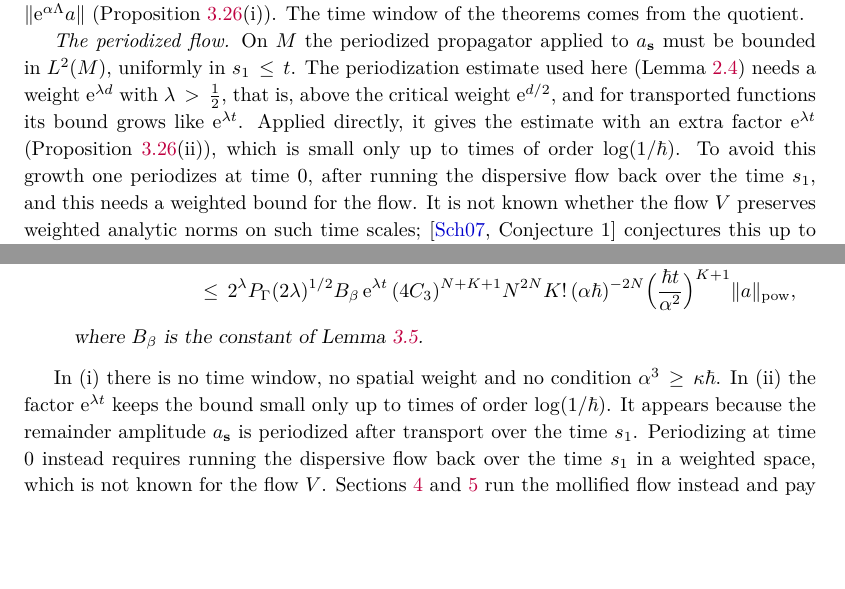
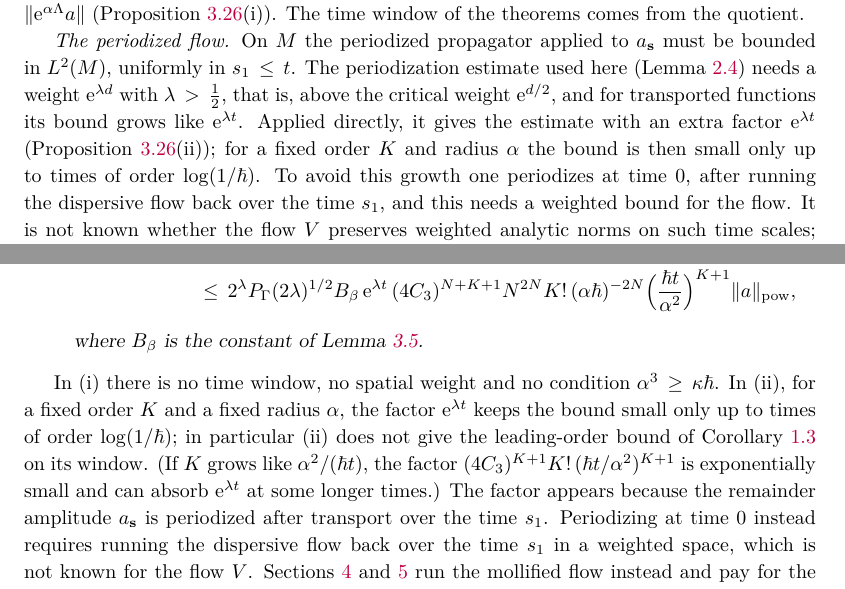
Before and after one commit to skypher/semiclassical-wave-propagation, a LaTeX paper (paper/paper.tex, which reads paper/sec_analytic.tex): two parts of pages 13 and 35 of 97, joined at a grey line, cut so that both start at the same text, the shorter picture padded with empty space. Compiled offline with pdfLaTeX.

Commit message:
Paper: qualify the log-time remark on Proposition 3.26(ii) (yang2 preliminary finding)
The factor e^{lambda t} limits the bound of Prop. 3.26(ii) to times of order
log(1/hbar) only for a fixed order K and radius alpha; with K of order
alpha^2/(hbar t) the factorial factor is exponentially small and can absorb it.
Section 3.7 and Section 1.6 now say "for a fixed order K and radius alpha";
Section 3.7 adds that (ii) does not give Corollary 1.3 on its window.
Finding: yang2-20261115T083432Z-semiclassical-cover-window-finding.

Co-Authored-By: Claude Opus 5.5 <noreply@anthropic.com>

```diff
--- a/paper/paper.tex
+++ b/paper/paper.tex
@@ -682,8 +682,8 @@ already proves the estimate for every $t\ge0$, with the unweighted analytic norm
 \emph{The periodized flow.} On $M$ the periodized propagator applied to $a_{\mathbf s}$ must be bounded in $L^2(M)$, uniformly in $s_1\le t$.
 The periodization estimate used here (Lemma~\ref{lem:t2}) needs a weight $\ue^{\lambda d}$ with $\lambda>\tfrac12$, that is, above the
 critical weight $\ue^{d/2}$, and for transported functions its bound grows like $\ue^{\lambda t}$. Applied directly, it gives the
-estimate with an extra factor $\ue^{\lambda t}$ (Proposition~\ref{prop:cover}(ii)), which is small only up to times of order
-$\log(1/\hbar)$. To avoid this growth one periodizes at time $0$, after running the dispersive flow back over the time $s_1$, and this
+estimate with an extra factor $\ue^{\lambda t}$ (Proposition~\ref{prop:cover}(ii)); for a fixed order $K$ and radius $\alpha$ the bound is then
+small only up to times of order $\log(1/\hbar)$. To avoid this growth one periodizes at time $0$, after running the dispersive flow back over the time $s_1$, and this
 needs a weighted bound for the flow. It is not known whether the flow
 $V$ preserves weighted analytic norms on such time scales; \cite[Conjecture~1]{S} conjectures this up to times of order $1/\hbar$. As in \cite{S} we compare $V$ with the flow
 $V_\varepsilon$ of the generator mollified at scale $\varepsilon$; the estimate for $V_\varepsilon$ is the step whose proof
--- a/paper/sec_analytic.tex
+++ b/paper/sec_analytic.tex
@@ -759,8 +759,10 @@ where $B_\beta$ is the constant of Lemma~\ref{lem:fdb}.
 \end{itemize}
 \end{proposition}
 
-In (i) there is no time window, no spatial weight and no condition $\alpha^3\ge\kappa\hbar$. In (ii) the factor $\ue^{\lambda t}$ keeps
-the bound small only up to times of order $\log(1/\hbar)$. It appears because the remainder amplitude $a_{\mathbf s}$ is periodized
+In (i) there is no time window, no spatial weight and no condition $\alpha^3\ge\kappa\hbar$. In (ii), for a fixed order $K$ and a
+fixed radius $\alpha$, the factor $\ue^{\lambda t}$ keeps the bound small only up to times of order $\log(1/\hbar)$; in particular (ii)
+does not give the leading-order bound of Corollary~\ref{pc:thm13} on its window. (If $K$ grows like $\alpha^2/(\hbar t)$, the factor
+$(4C_3)^{K+1}K!\,(\hbar t/\alpha^2)^{K+1}$ is exponentially small and can absorb $\ue^{\lambda t}$ at some longer times.) The factor appears because the remainder amplitude $a_{\mathbf s}$ is periodized
 after transport over the time $s_1$. Periodizing at time $0$ instead requires running the dispersive flow back over the time $s_1$
 in a weighted space, which is not known for the flow $V$. Sections~\ref{sec:companion} and~\ref{sec:printed} run the mollified flow
 instead and pay for the replacement with the analytic smallness of the defect; this step produces the time window and the
```
